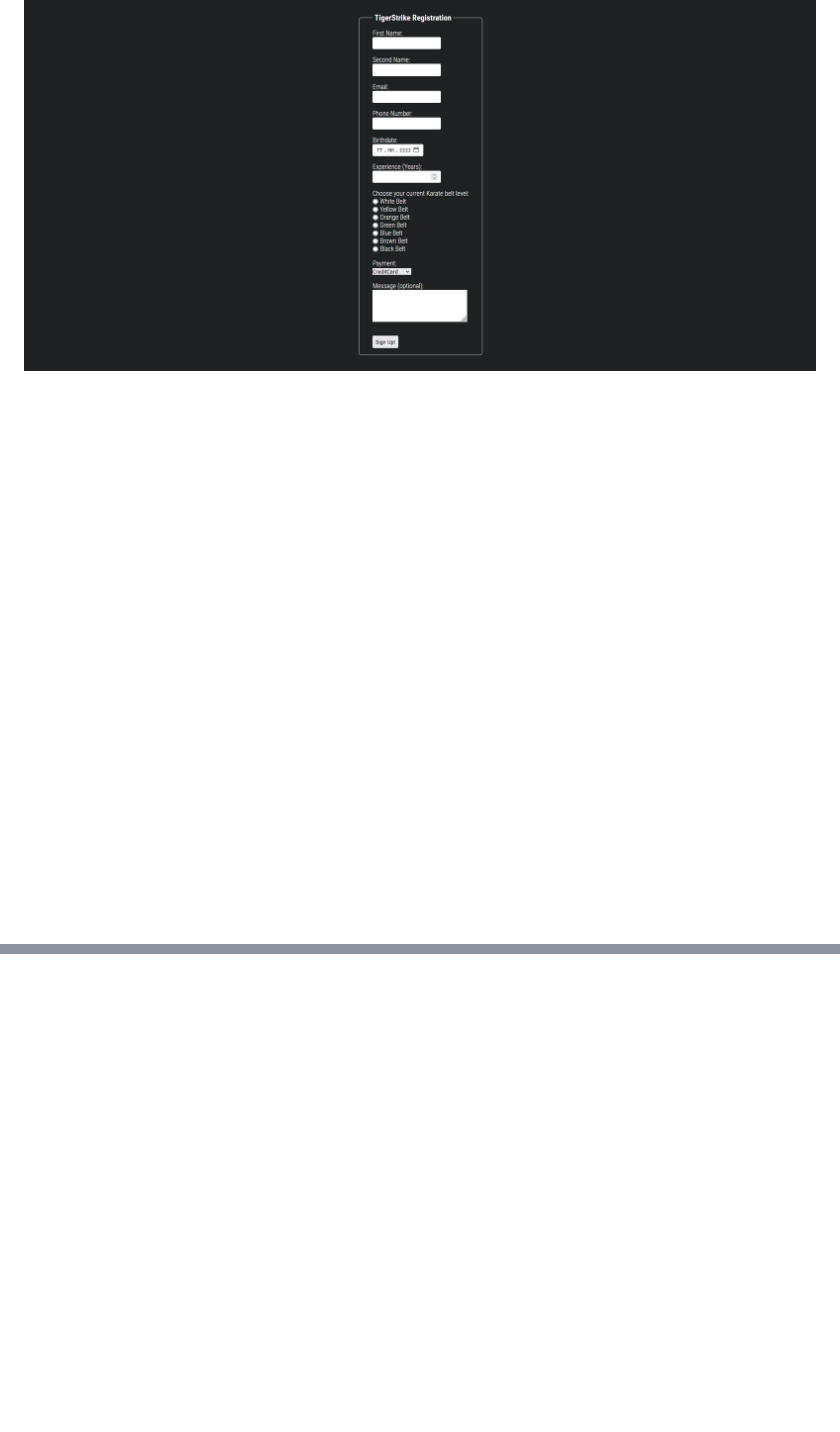
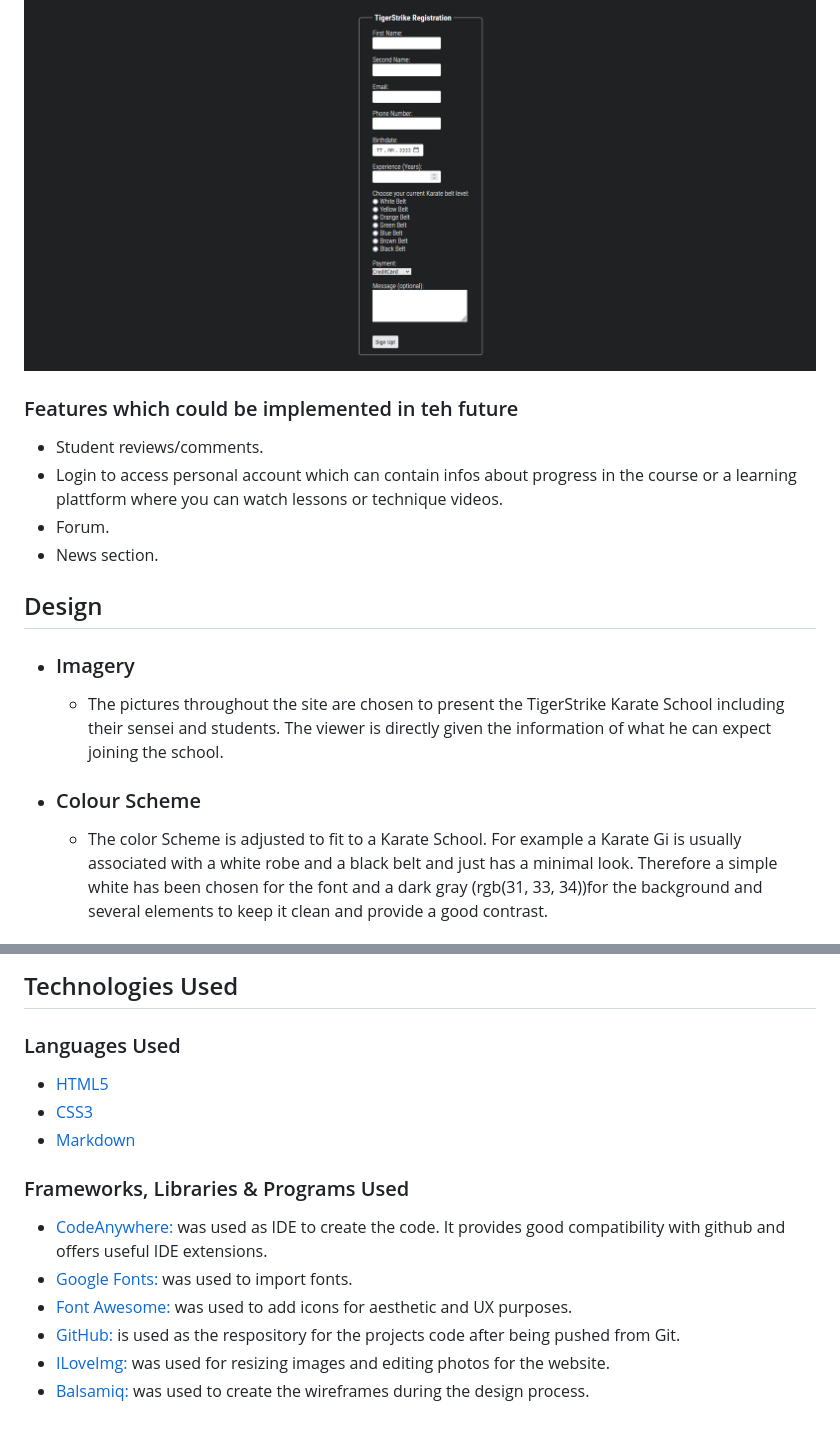
Before and after one commit to ARP-25/TigerStrike-Karate, a Markdown page: README.md, 2 parts joined by grey strips. GitHub-like rendering; blank space fills up the shorter version.

Commit message:
Add design and technologies used section to readme

```diff
--- a/README.md
+++ b/README.md
@@ -76,3 +76,19 @@ TigerStrike Karate is a fictional Webpage installed to extend the online presenc
     - Form for signing into the school.
 
 ![SignUp](documentation/doc_images/readme_features_f08.png)
+
+### Features which could be implemented in teh future
+
+- Student reviews/comments.
+- Login to access personal account which can contain infos about progress in the course or a learning plattform where you can watch lessons or technique videos.
+- Forum.
+- News section.
+
+## Design
+
+-   ### Imagery
+    -   The pictures throughout the site are chosen to present the TigerStrike Karate School including their sensei and students. The viewer is directly given the information of what he can expect joining the school.
+
+-   ### Colour Scheme
+    -  The color Scheme is adjusted to fit to a Karate School. For example a Karate Gi is usually associated with a white robe and a black belt and just has a minimal look. Therefore a simple white has been chosen for the font and a dark gray (rgb(31, 33, 34))for the background and several elements to keep it clean and provide a good contrast.
+
@@ -78,0 +112,16 @@ TigerStrike Karate is a fictional Webpage installed to extend the online presenc
+## Technologies Used
+
+### Languages Used
+
+-   [HTML5](https://en.wikipedia.org/wiki/HTML5)
+-   [CSS3](https://en.wikipedia.org/wiki/Cascading_Style_Sheets)
+-   [Markdown](https://de.wikipedia.org/wiki/Markdown)
+
+### Frameworks, Libraries & Programs Used
+
+-   [CodeAnywhere:](https://app.codeanywhere.com/) was used as IDE to create the code. It provides good compatibility with github and offers useful IDE extensions.
+-   [Google Fonts:](https://fonts.google.com/) was used to import fonts.
+-   [Font Awesome:](https://fontawesome.com/) was used to add icons for aesthetic and UX purposes.
+-   [GitHub:](https://github.com/) is used as the respository for the projects code after being pushed from Git.
+-   [ILoveImg:](https://www.iloveimg.com) was used for resizing images and editing photos for the website.
+-   [Balsamiq:](https://balsamiq.com/) was used to create the wireframes during the design process.
```
Also changed, not shown: other parts of README.md (+17 -0 lines).
